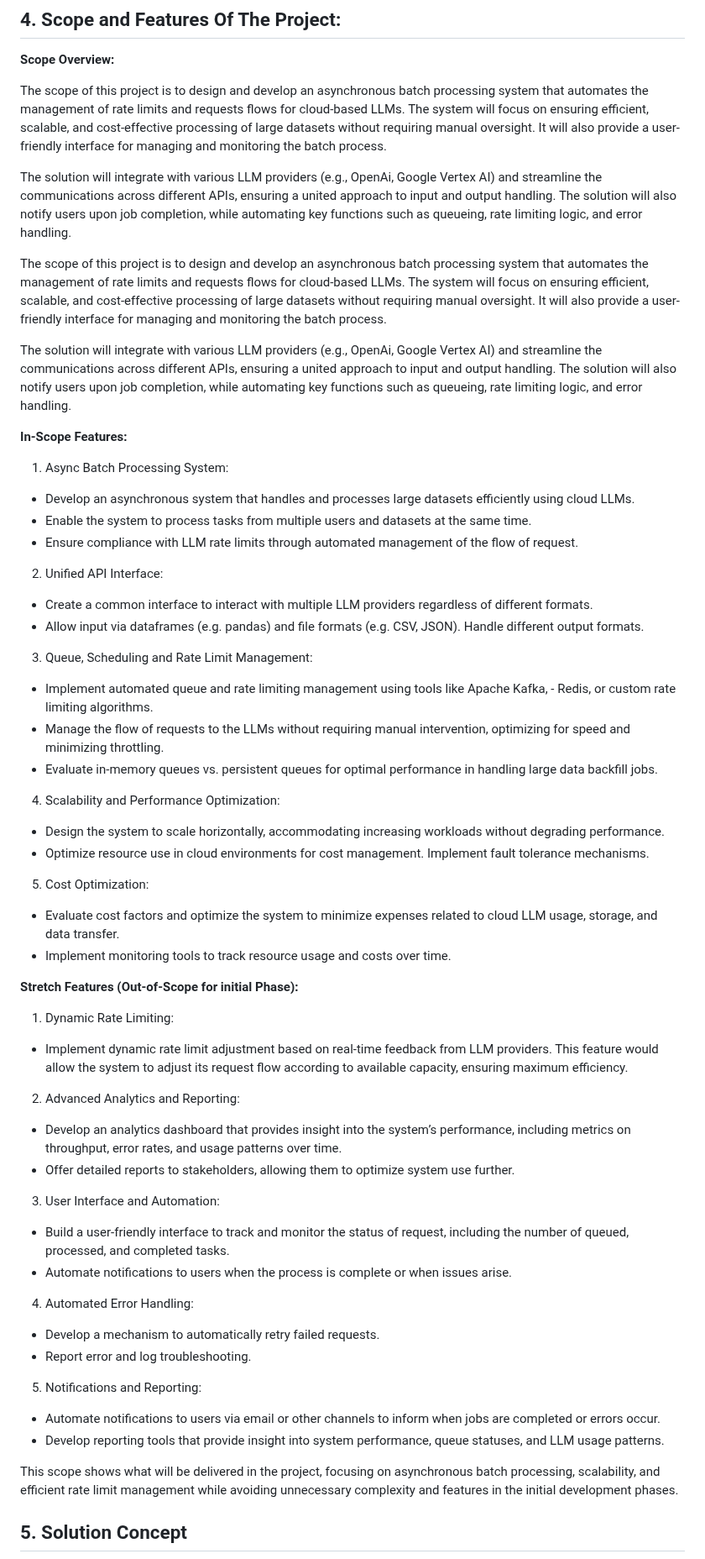
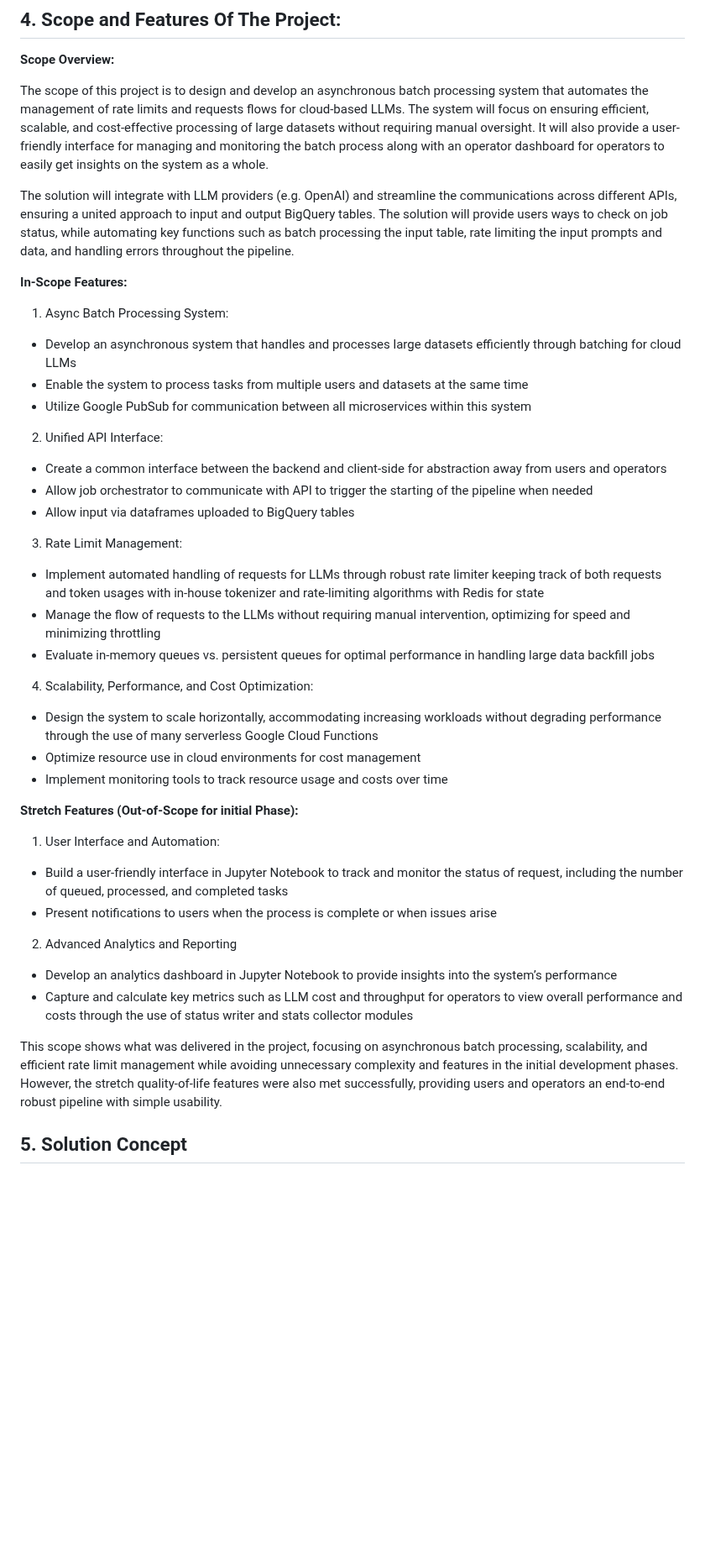
Before and after one commit to EC528-Fall-2024/async-batch-cloud-llms, a Markdown page: README.md, the part around one of its changes. Shown at 84% size. Drawn GitHub-style; blank space fills up the shorter version.

```diff
--- a/README.md
+++ b/README.md
@@ -72,56 +72,41 @@ They require an automated, scalable solution capable of handling large data volu
 ## 4.   Scope and Features Of The Project:
 **Scope Overview:**
 
-The scope of this project is to design and develop an asynchronous batch processing system that automates the management of rate limits and requests flows for cloud-based LLMs. The system will focus on ensuring efficient, scalable, and cost-effective processing of large datasets without requiring manual oversight. It will also provide a user-friendly interface for managing and monitoring the batch process.
+The scope of this project is to design and develop an asynchronous batch processing system that automates the management of rate limits and requests flows for cloud-based LLMs. The system will focus on ensuring efficient, scalable, and cost-effective processing of large datasets without requiring manual oversight. It will also provide a user-friendly interface for managing and monitoring the batch process along with an operator dashboard for operators to easily get insights on the system as a whole.
 
-The solution will integrate with various LLM providers (e.g., OpenAi, Google Vertex AI) and streamline the communications across different APIs, ensuring a united approach to input and output handling. The solution will also notify users upon job completion, while automating key functions such as queueing, rate limiting logic, and error handling.
-
-The scope of this project is to design and develop an asynchronous batch processing system that automates the management of rate limits and requests flows for cloud-based LLMs. The system will focus on ensuring efficient, scalable, and cost-effective processing of large datasets without requiring manual oversight. It will also provide a user-friendly interface for managing and monitoring the batch process.
-
-The solution will integrate with various LLM providers (e.g., OpenAi, Google Vertex AI) and streamline the communications across different APIs, ensuring a united approach to input and output handling. The solution will also notify users upon job completion, while automating key functions such as queueing, rate limiting logic, and error handling.
+The solution will integrate with LLM providers (e.g. OpenAI) and streamline the communications across different APIs, ensuring a united approach to input and output BigQuery tables. The solution will provide users ways to check on job status, while automating key functions such as batch processing the input table, rate limiting the input prompts and data, and handling errors throughout the pipeline.
 
 **In-Scope Features:**
 1. Async Batch Processing System:
--  Develop an asynchronous system that handles and processes large datasets efficiently using cloud LLMs.
--  Enable the system to process tasks from multiple users and datasets at the same time.
-- Ensure compliance with LLM rate limits through automated management of the flow of request.
+- Develop an asynchronous system that handles and processes large datasets efficiently through batching for cloud LLMs
+- Enable the system to process tasks from multiple users and datasets at the same time
+- Utilize Google PubSub for communication between all microservices within this system
 
 2. Unified API Interface:
-- Create a common interface to interact with multiple LLM providers regardless of different formats.
-- Allow input via dataframes (e.g. pandas) and file formats (e.g. CSV, JSON).
-Handle different output formats.
+- Create a common interface between the backend and client-side for abstraction away from users and operators
+- Allow job orchestrator to communicate with API to trigger the starting of the pipeline when needed
+- Allow input via dataframes uploaded to BigQuery tables
 
-3. Queue, Scheduling and Rate Limit Management:
-- Implement automated queue and rate limiting management using tools like Apache Kafka, - Redis, or custom rate limiting algorithms.
-- Manage the flow of requests to the LLMs without requiring manual intervention, optimizing for speed and minimizing throttling.
-- Evaluate in-memory queues vs. persistent queues for optimal performance in handling large data backfill jobs.
+3. Rate Limit Management:
+- Implement automated handling of requests for LLMs through robust rate limiter keeping track of both requests and token usages with in-house tokenizer and rate-limiting algorithms with Redis for state
+- Manage the flow of requests to the LLMs without requiring manual intervention, optimizing for speed and minimizing throttling
+- Evaluate in-memory queues vs. persistent queues for optimal performance in handling large data backfill jobs
 
-4. Scalability and Performance Optimization:
-- Design the system to scale horizontally, accommodating increasing workloads without degrading performance.
-- Optimize resource use in cloud environments for cost management.
-Implement fault tolerance mechanisms.
-
-5. Cost Optimization:
-- Evaluate cost factors and optimize the system to minimize expenses related to cloud LLM usage, storage, and data transfer.
-- Implement monitoring tools to track resource usage and costs over time.
+4. Scalability, Performance, and Cost Optimization:
+- Design the system to scale horizontally, accommodating increasing workloads without degrading performance through the use of many serverless Google Cloud Functions
+- Optimize resource use in cloud environments for cost management
+- Implement monitoring tools to track resource usage and costs over time
 
 **Stretch Features (Out-of-Scope for initial Phase):**
-1. Dynamic Rate Limiting:
-- Implement dynamic rate limit adjustment based on real-time feedback from LLM providers. This feature would allow the system to adjust its request flow according to available capacity, ensuring maximum efficiency.
-2. Advanced Analytics and Reporting:
-- Develop an analytics dashboard that provides insight into the system’s performance, including metrics on throughput, error rates, and usage patterns over time.
-- Offer detailed reports to stakeholders, allowing them to optimize system use further.
-3. User Interface and Automation:
-- Build a user-friendly interface to track and monitor the status of request, including the number of queued, processed, and completed tasks.
-- Automate notifications to users when the process is complete or when issues arise.
-4. Automated Error Handling:
-- Develop a mechanism to automatically retry failed requests.
-- Report error and log troubleshooting.
-5. Notifications and Reporting:
-- Automate notifications to users via email or other channels to inform when jobs are completed or errors occur.
-- Develop reporting tools that provide insight into system performance, queue statuses, and LLM usage patterns.
+1. User Interface and Automation:
+- Build a user-friendly interface in Jupyter Notebook to track and monitor the status of request, including the number of queued, processed, and completed tasks
+- Present notifications to users when the process is complete or when issues arise
 
-This scope shows what  will be delivered in the project, focusing on asynchronous batch processing, scalability, and efficient rate limit management while avoiding unnecessary complexity and features in the initial development phases.
+2. Advanced Analytics and Reporting
+- Develop an analytics dashboard in Jupyter Notebook to provide insights into the system’s performance
+- Capture and calculate key metrics such as LLM cost and throughput for operators to view overall performance and costs through the use of status writer and stats collector modules
+
+This scope shows what was delivered in the project, focusing on asynchronous batch processing, scalability, and efficient rate limit management while avoiding unnecessary complexity and features in the initial development phases. However, the stretch quality-of-life features were also met successfully, providing users and operators an end-to-end robust pipeline with simple usability.
 
 ## 5. Solution Concept
 ![image](./images/Nov22.png)
```
Also changed, not shown: other parts of README.md (+16 -10 lines).
